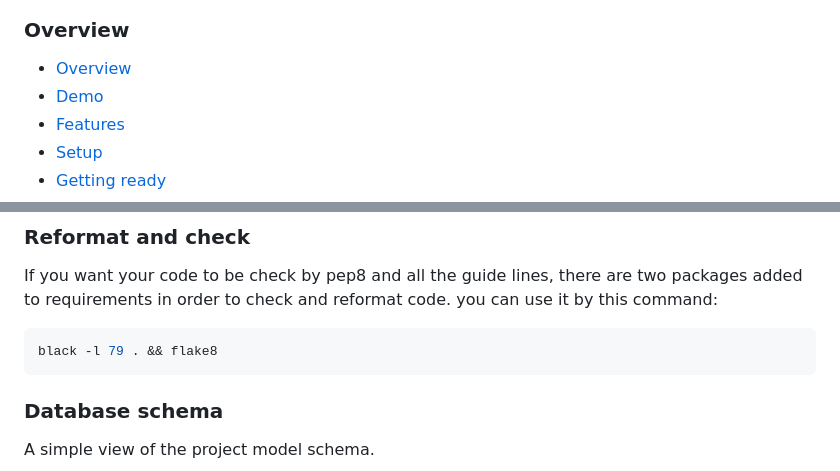
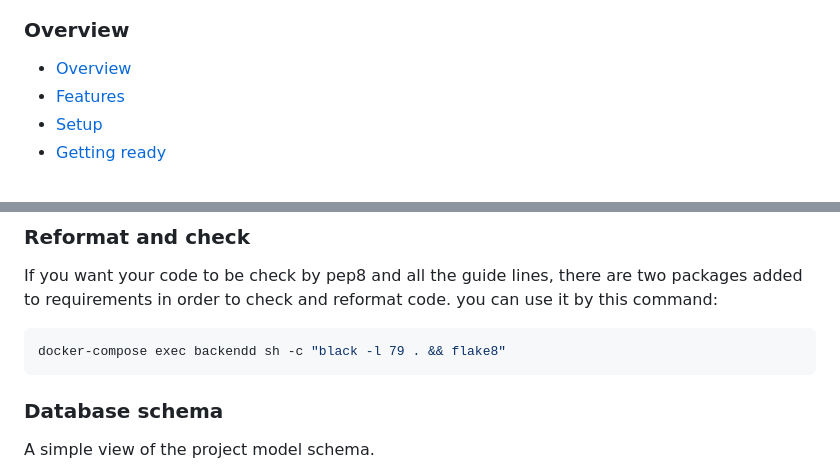
Before and after one commit to mahdighadiriii/Django-CBV-Todo-App, a Markdown page: README.md, 2 parts joined by grey strips. Rendered like a GitHub page.

````diff
--- a/README.md
+++ b/README.md
@@ -13,7 +13,6 @@
 
 ### Overview
 - [Overview](#overview)
-- [Demo](#demo)
 - [Features](#features)
 - [Setup](#setup)
 - [Getting ready](#getting-ready)
@@ -84,7 +83,7 @@ Once the server is up and running, head over to http://127.0.0.1:8000 for the Ap
 If you want your code to be check by pep8 and all the guide lines, there are two packages added to requirements in order to check and reformat code.
 you can use it by this command:
 ```bash
-black -l 79 . && flake8
+docker-compose exec backendd sh -c "black -l 79 . && flake8"
 ```
 ### Database schema
 A simple view of the project model schema.
````
